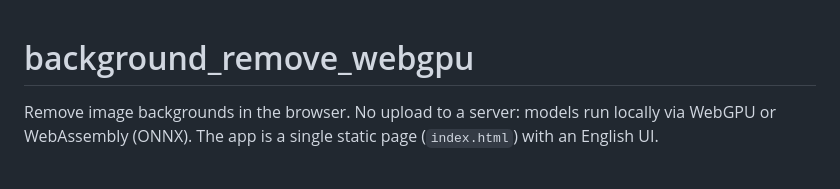
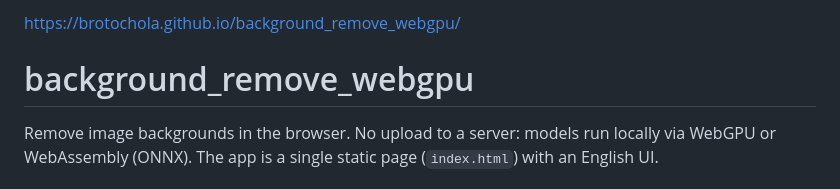
Before and after one commit to brotochola/background_remove_webgpu, a Markdown page: README.md, the part around the change. Drawn GitHub-style.

```diff
--- a/README.md
+++ b/README.md
@@ -1,3 +1,7 @@
+https://brotochola.github.io/background_remove_webgpu/
+
+
+
 # background_remove_webgpu
 
 Remove image backgrounds in the browser. No upload to a server: models run locally via WebGPU or WebAssembly (ONNX). The app is a single static page (`index.html`) with an English UI.
```
